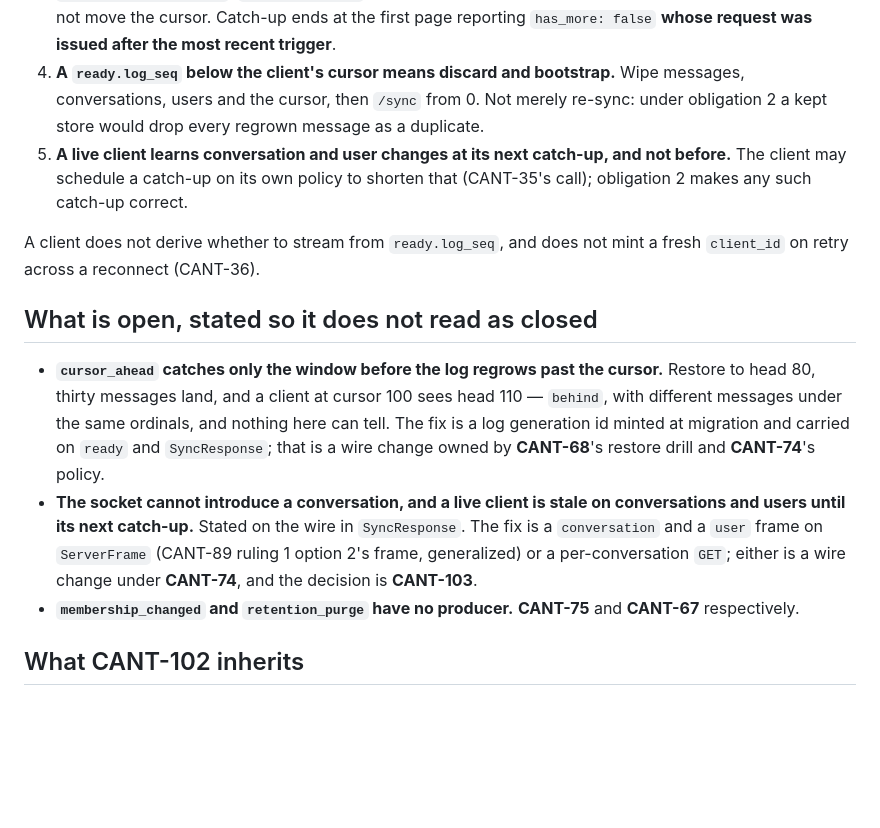
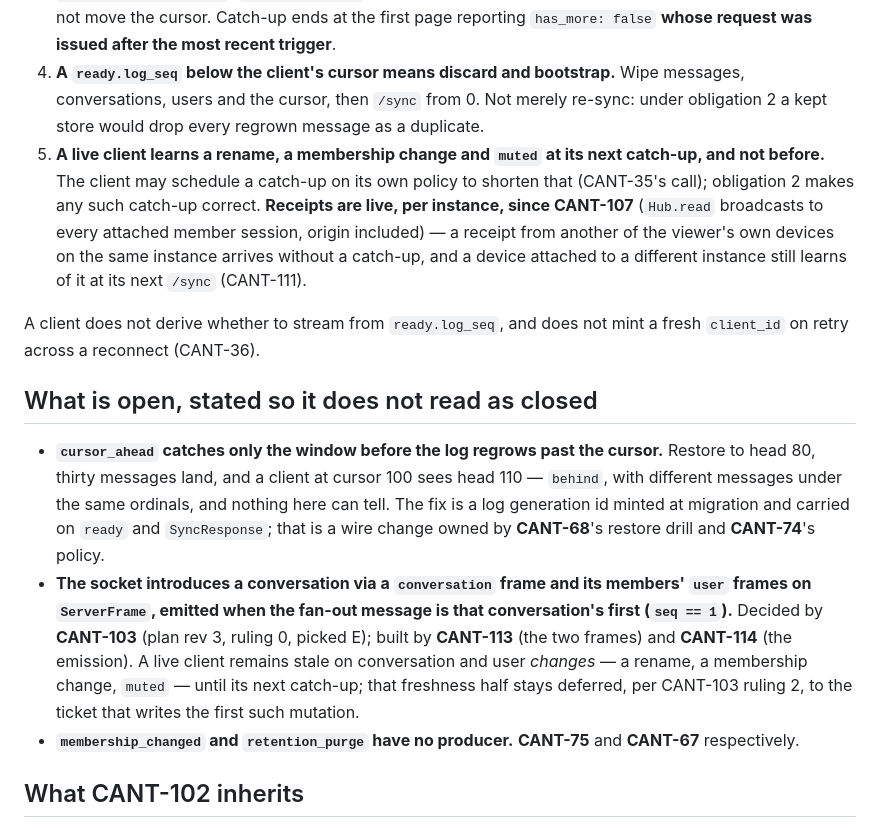
Before and after one commit to Einlanzerous/catenary, a Markdown page: docs/decisions/cant-24-resume.md, the part around the change. GitHub-like rendering; blank space fills up the shorter version.

```diff
--- a/docs/decisions/cant-24-resume.md
+++ b/docs/decisions/cant-24-resume.md
@@ -29,14 +29,14 @@ Implemented twice — CANT-35 (TypeScript) and CANT-42 (Dart) — and checked by
 2. **The cursor moves on a `/sync` page's `log_seq` and on nothing else.** Live frames never move it. Messages deduplicate by **id**, never by `log_seq`; a later record for an id already held replaces it (a CANT-92 re-emission is exactly that). Every move is monotonic.
 3. **Catch-up is re-entrant and ends on a page it asked for after the last trigger.** Triggers: a reconnect, `ready{resumed: false}`, `resync_required`. Live frames during catch-up are applied and rendered and do not move the cursor. Catch-up ends at the first page reporting `has_more: false` **whose request was issued after the most recent trigger**.
 4. **A `ready.log_seq` below the client's cursor means discard and bootstrap.** Wipe messages, conversations, users and the cursor, then `/sync` from 0. Not merely re-sync: under obligation 2 a kept store would drop every regrown message as a duplicate.
-5. **A live client learns conversation and user changes at its next catch-up, and not before.** The client may schedule a catch-up on its own policy to shorten that (CANT-35's call); obligation 2 makes any such catch-up correct.
+5. **A live client learns a rename, a membership change and `muted` at its next catch-up, and not before.** The client may schedule a catch-up on its own policy to shorten that (CANT-35's call); obligation 2 makes any such catch-up correct. **Receipts are live, per instance, since CANT-107** (`Hub.read` broadcasts to every attached member session, origin included) — a receipt from another of the viewer's own devices on the same instance arrives without a catch-up, and a device attached to a different instance still learns of it at its next `/sync` (CANT-111).
 
 A client does not derive whether to stream from `ready.log_seq`, and does not mint a fresh `client_id` on retry across a reconnect (CANT-36).
 
 ## What is open, stated so it does not read as closed
 
 - **`cursor_ahead` catches only the window before the log regrows past the cursor.** Restore to head 80, thirty messages land, and a client at cursor 100 sees head 110 — `behind`, with different messages under the same ordinals, and nothing here can tell. The fix is a log generation id minted at migration and carried on `ready` and `SyncResponse`; that is a wire change owned by **CANT-68**'s restore drill and **CANT-74**'s policy.
-- **The socket cannot introduce a conversation, and a live client is stale on conversations and users until its next catch-up.** Stated on the wire in `SyncResponse`. The fix is a `conversation` and a `user` frame on `ServerFrame` (CANT-89 ruling 1 option 2's frame, generalized) or a per-conversation `GET`; either is a wire change under **CANT-74**, and the decision is **CANT-103**.
+- **The socket introduces a conversation via a `conversation` frame and its members' `user` frames on `ServerFrame`, emitted when the fan-out message is that conversation's first (`seq == 1`).** Decided by **CANT-103** (plan rev 3, ruling 0, picked E); built by **CANT-113** (the two frames) and **CANT-114** (the emission). A live client remains stale on conversation and user *changes* — a rename, a membership change, `muted` — until its next catch-up; that freshness half stays deferred, per CANT-103 ruling 2, to the ticket that writes the first such mutation.
 - **`membership_changed` and `retention_purge` have no producer.** **CANT-75** and **CANT-67** respectively.
 
 ## What CANT-102 inherits
```
Also changed, not shown: docs/decisions/cant-103-conversation-introduction.md (added, +37 -0 lines).
